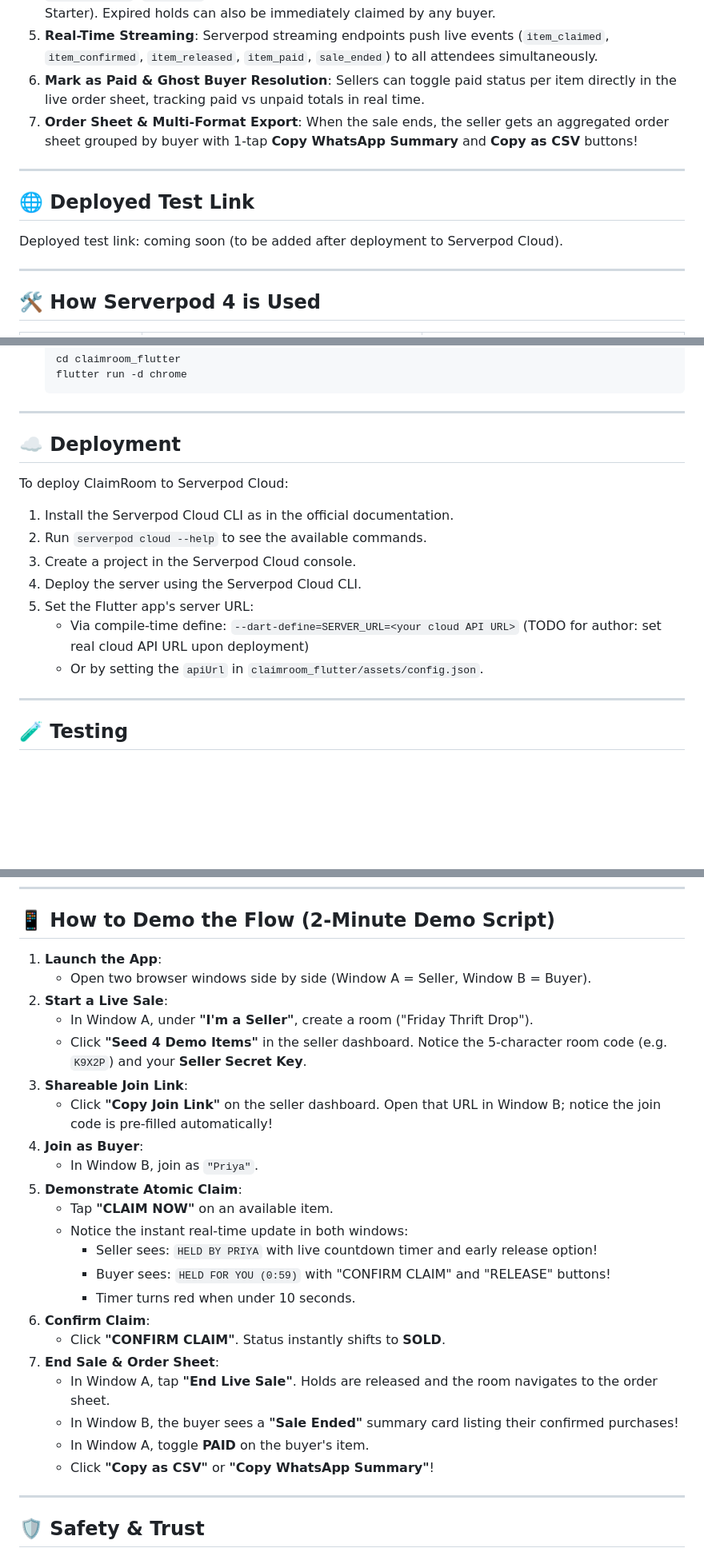
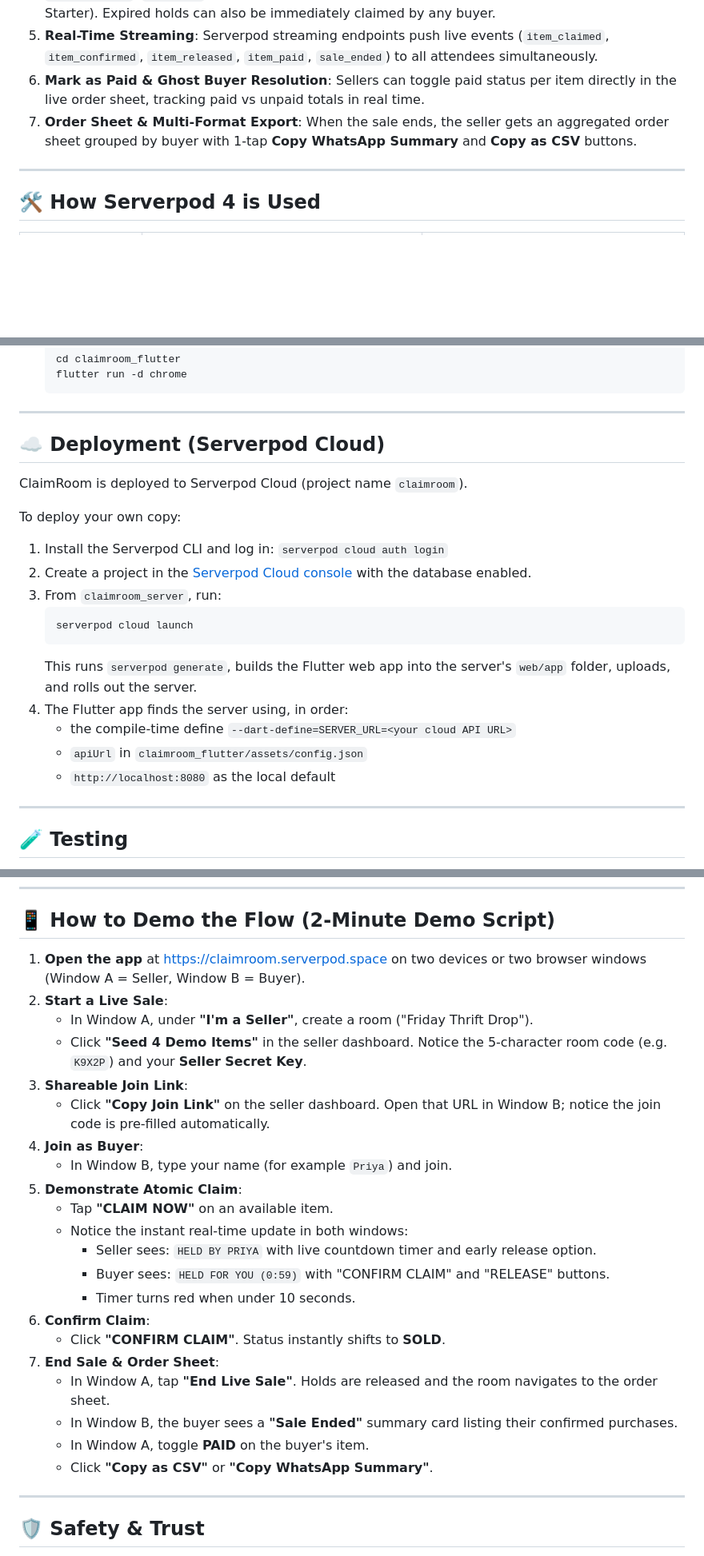
Before and after one commit to MKAVINRAJ30/claimroom, a Markdown page: README.md, 3 parts joined by grey strips. Shown at 80% size. GitHub-like rendering; blank space fills up the shorter version.

Commit message:
Add live deployment link and update AI disclosure

````diff
--- a/README.md
+++ b/README.md
@@ -24,13 +34,7 @@ Small independent sellers in India and worldwide sell through **Instagram Lives*
 4. **Two-Layer Hold Timer & Auto-Release**: Winning claims get a **60-second hold**. Hold expiry has two layers: a Serverpod **Future Call** when enabled, plus a server-side sweep on reads (`listItems`, `getOrderSheet`, `claimItem`), so it also works where future calls are disabled (e.g. Serverpod Cloud Starter). Expired holds can also be immediately claimed by any buyer.
 5. **Real-Time Streaming**: Serverpod streaming endpoints push live events (`item_claimed`, `item_confirmed`, `item_released`, `item_paid`, `sale_ended`) to all attendees simultaneously.
 6. **Mark as Paid & Ghost Buyer Resolution**: Sellers can toggle paid status per item directly in the live order sheet, tracking paid vs unpaid totals in real time.
-7. **Order Sheet & Multi-Format Export**: When the sale ends, the seller gets an aggregated order sheet grouped by buyer with 1-tap **Copy WhatsApp Summary** and **Copy as CSV** buttons!
-
----
-
-## 🌐 Deployed Test Link
-
-Deployed test link: coming soon (to be added after deployment to Serverpod Cloud).
+7. **Order Sheet & Multi-Format Export**: When the sale ends, the seller gets an aggregated order sheet grouped by buyer with 1-tap **Copy WhatsApp Summary** and **Copy as CSV** buttons.
 
 ---
 
@@ -80,16 +85,22 @@ Deployed test link: coming soon (to be added after deployment to Serverpod Cloud
 
 ---
 
-## ☁️ Deployment
+## ☁️ Deployment (Serverpod Cloud)
 
-To deploy ClaimRoom to Serverpod Cloud:
-1. Install the Serverpod Cloud CLI as in the official documentation.
-2. Run `serverpod cloud --help` to see the available commands.
-3. Create a project in the Serverpod Cloud console.
-4. Deploy the server using the Serverpod Cloud CLI.
-5. Set the Flutter app's server URL:
-   - Via compile-time define: `--dart-define=SERVER_URL=<your cloud API URL>` (TODO for author: set real cloud API URL upon deployment)
-   - Or by setting the `apiUrl` in `claimroom_flutter/assets/config.json`.
+ClaimRoom is deployed to Serverpod Cloud (project name `claimroom`).
+
+To deploy your own copy:
+1. Install the Serverpod CLI and log in: `serverpod cloud auth login`
+2. Create a project in the [Serverpod Cloud console](https://console.serverpod.dev) with the database enabled.
+3. From `claimroom_server`, run:
+   ```bash
+   serverpod cloud launch
+   ```
+   This runs `serverpod generate`, builds the Flutter web app into the server's `web/app` folder, uploads, and rolls out the server.
+4. The Flutter app finds the server using, in order:
+   - the compile-time define `--dart-define=SERVER_URL=<your cloud API URL>`
+   - `apiUrl` in `claimroom_flutter/assets/config.json`
+   - `http://localhost:8080` as the local default
 
 ---
 
@@ -132,28 +143,27 @@ The **"Seed 4 Demo Items"** button in the seller dashboard creates sample invent
 
 ## 📱 How to Demo the Flow (2-Minute Demo Script)
 
-1. **Launch the App**:
-   - Open two browser windows side by side (Window A = Seller, Window B = Buyer).
+1. **Open the app** at https://claimroom.serverpod.space on two devices or two browser windows (Window A = Seller, Window B = Buyer).
 2. **Start a Live Sale**:
    - In Window A, under **"I'm a Seller"**, create a room ("Friday Thrift Drop").
    - Click **"Seed 4 Demo Items"** in the seller dashboard. Notice the 5-character room code (e.g. `K9X2P`) and your **Seller Secret Key**.
 3. **Shareable Join Link**:
-   - Click **"Copy Join Link"** on the seller dashboard. Open that URL in Window B; notice the join code is pre-filled automatically!
+   - Click **"Copy Join Link"** on the seller dashboard. Open that URL in Window B; notice the join code is pre-filled automatically.
 4. **Join as Buyer**:
-   - In Window B, join as `"Priya"`.
+   - In Window B, type your name (for example `Priya`) and join.
 5. **Demonstrate Atomic Claim**:
    - Tap **"CLAIM NOW"** on an available item.
    - Notice the instant real-time update in both windows:
-     - Seller sees: `HELD BY PRIYA` with live countdown timer and early release option!
-     - Buyer sees: `HELD FOR YOU (0:59)` with "CONFIRM CLAIM" and "RELEASE" buttons!
+     - Seller sees: `HELD BY PRIYA` with live countdown timer and early release option.
+     - Buyer sees: `HELD FOR YOU (0:59)` with "CONFIRM CLAIM" and "RELEASE" buttons.
      - Timer turns red when under 10 seconds.
 6. **Confirm Claim**:
    - Click **"CONFIRM CLAIM"**. Status instantly shifts to **SOLD**.
 7. **End Sale & Order Sheet**:
    - In Window A, tap **"End Live Sale"**. Holds are released and the room navigates to the order sheet.
-   - In Window B, the buyer sees a **"Sale Ended"** summary card listing their confirmed purchases!
+   - In Window B, the buyer sees a **"Sale Ended"** summary card listing their confirmed purchases.
    - In Window A, toggle **PAID** on the buyer's item.
-   - Click **"Copy as CSV"** or **"Copy WhatsApp Summary"**!
+   - Click **"Copy as CSV"** or **"Copy WhatsApp Summary"**.
 
 ---
 
````
Also changed, not shown: other parts of README.md (+17 -4 lines).
